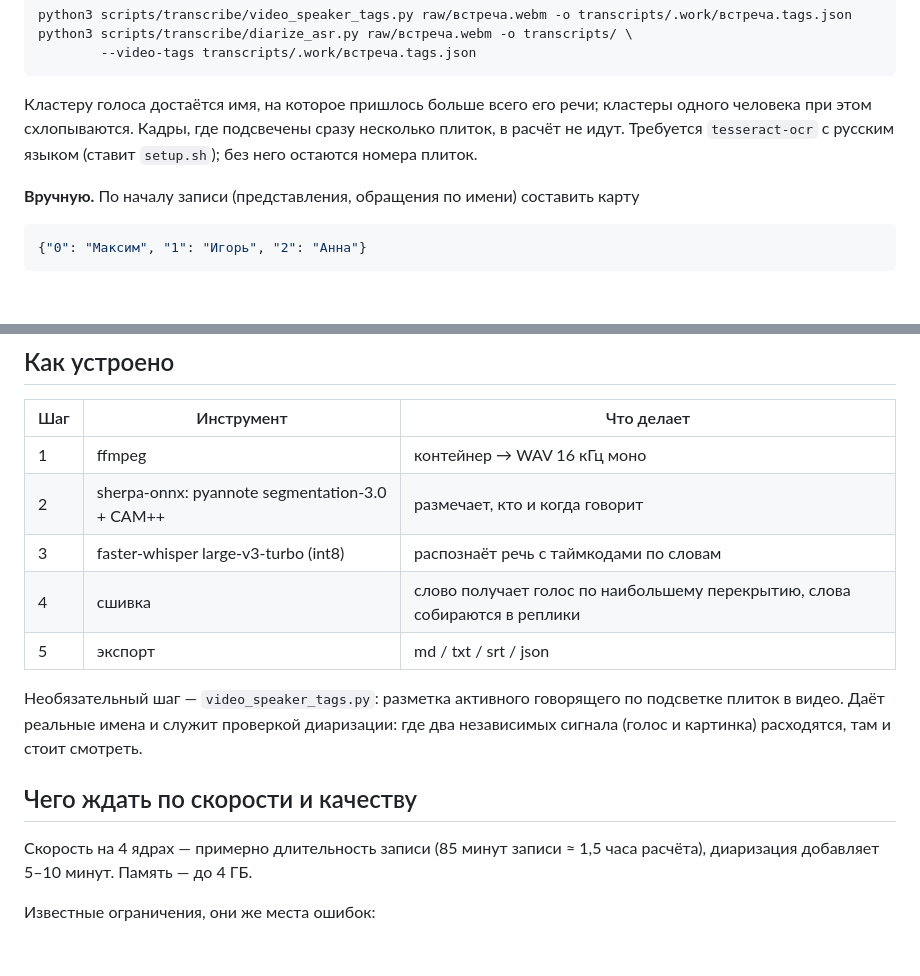
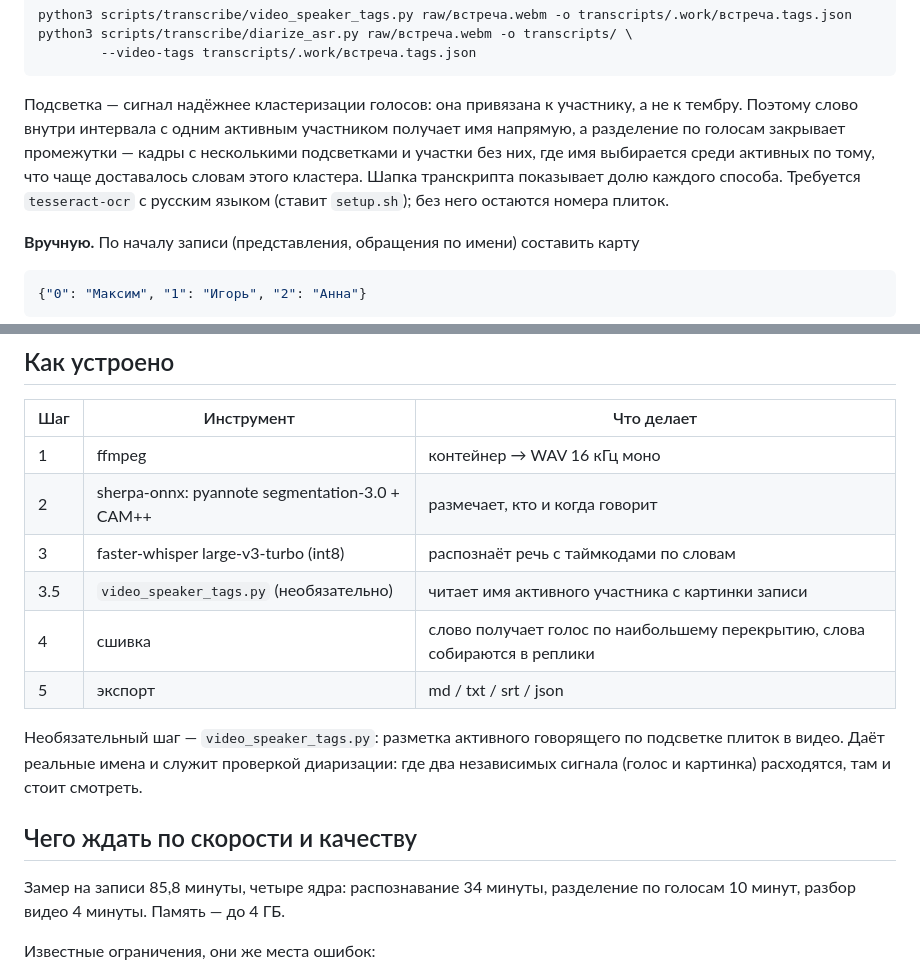
Before and after one commit to logist888/max, a Markdown page: scripts/transcribe/README.md, 2 parts joined by grey strips. Drawn GitHub-style; blank space fills up the shorter version.

Commit message:
Документация: порядок работы с именами и фактические замеры
README и скилл описывали прежнюю логику (имя кластеру по большинству) и
оценочную скорость. Приведены к тому, как система работает и сколько
занимает на деле: 34 минуты распознавания, 10 минут разделения по голосам
и 4 минуты разбора видео на записи 85,8 минуты.

Co-Authored-By: Claude Opus 5 <noreply@anthropic.com>
Claude-Session: https://claude.ai/code/session_018oZXm1eUYcqEKSAzdoJbxh

````diff
--- a/scripts/transcribe/README.md
+++ b/scripts/transcribe/README.md
@@ -50,10 +50,13 @@ python3 scripts/transcribe/diarize_asr.py raw/встреча.webm -o transcripts
         --video-tags transcripts/.work/встреча.tags.json
 ```
 
-Кластеру голоса достаётся имя, на которое пришлось больше всего его речи;
-кластеры одного человека при этом схлопываются. Кадры, где подсвечены сразу
-несколько плиток, в расчёт не идут. Требуется `tesseract-ocr` с русским языком
-(ставит `setup.sh`); без него остаются номера плиток.
+Подсветка — сигнал надёжнее кластеризации голосов: она привязана к участнику, а
+не к тембру. Поэтому слово внутри интервала с одним активным участником получает
+имя напрямую, а разделение по голосам закрывает промежутки — кадры с несколькими
+подсветками и участки без них, где имя выбирается среди активных по тому, что
+чаще доставалось словам этого кластера. Шапка транскрипта показывает долю
+каждого способа. Требуется `tesseract-ocr` с русским языком (ставит `setup.sh`);
+без него остаются номера плиток.
 
 **Вручную.** По началу записи (представления, обращения по имени) составить карту
 
@@ -71,6 +74,7 @@ python3 scripts/transcribe/diarize_asr.py raw/встреча.webm -o transcripts
 | 1 | ffmpeg | контейнер → WAV 16 кГц моно |
 | 2 | sherpa-onnx: pyannote segmentation-3.0 + CAM++ | размечает, кто и когда говорит |
 | 3 | faster-whisper large-v3-turbo (int8) | распознаёт речь с таймкодами по словам |
+| 3.5 | `video_speaker_tags.py` (необязательно) | читает имя активного участника с картинки записи |
 | 4 | сшивка | слово получает голос по наибольшему перекрытию, слова собираются в реплики |
 | 5 | экспорт | md / txt / srt / json |
 
@@ -80,8 +84,8 @@ python3 scripts/transcribe/diarize_asr.py raw/встреча.webm -o transcripts
 
 ## Чего ждать по скорости и качеству
 
-Скорость на 4 ядрах — примерно длительность записи (85 минут записи ≈ 1,5 часа
-расчёта), диаризация добавляет 5–10 минут. Память — до 4 ГБ.
+Замер на записи 85,8 минуты, четыре ядра: распознавание 34 минуты, разделение
+по голосам 10 минут, разбор видео 4 минуты. Память — до 4 ГБ.
 
 Известные ограничения, они же места ошибок:
 
````
Also changed, not shown: 1 other file.
